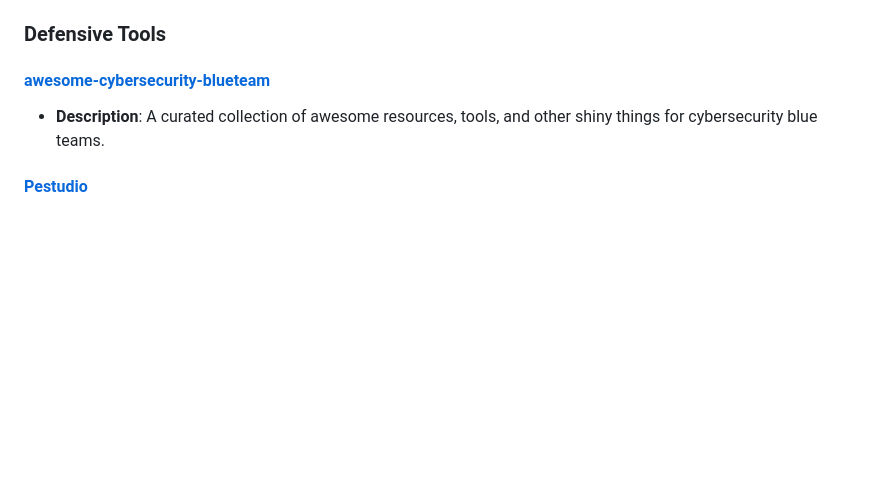
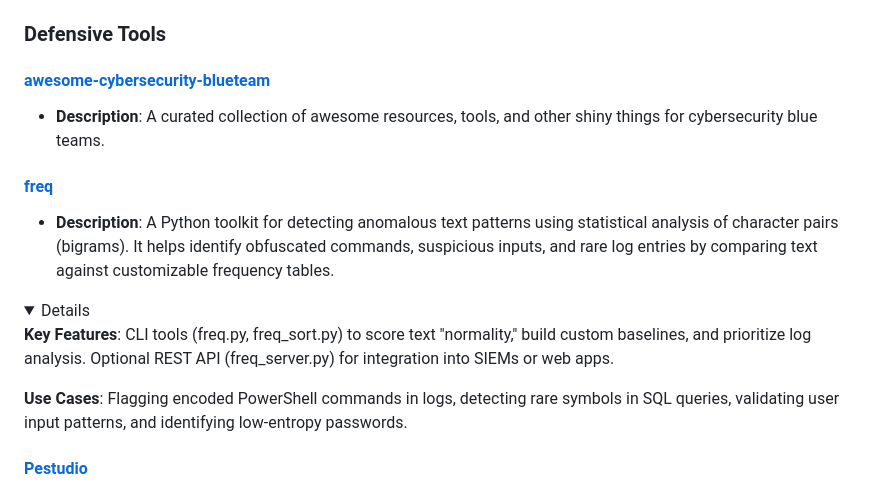
Before and after one commit to Daethyra/Cybersecurity-References, a Markdown page: Useful-Repositories/README.md, the part around the change printed below. Rendered like a GitHub page; folded sections open; blank space fills up the shorter version.

Commit message:
Add repository: Freq #31

```diff
--- a/Useful-Repositories/README.md
+++ b/Useful-Repositories/README.md
@@ -87,6 +87,17 @@ python shadowclone.py -i assets-online --split 40 -o matched-vulns -c "/go/bin/h
 #### [awesome-cybersecurity-blueteam](https://github.com/fabacab/awesome-cybersecurity-blueteam)
 - **Description**: A curated collection of awesome resources, tools, and other shiny things for cybersecurity blue teams.
 
+#### [freq](https://github.com/MarkBaggett/freq)
+- **Description**: A Python toolkit for detecting anomalous text patterns using statistical analysis of character pairs (bigrams). It helps identify obfuscated commands, suspicious inputs, and rare log entries by comparing text against customizable frequency tables.
+
+<details>
+
+**Key Features**: CLI tools (freq.py, freq_sort.py) to score text "normality," build custom baselines, and prioritize log analysis. Optional REST API (freq_server.py) for integration into SIEMs or web apps.
+
+**Use Cases**: Flagging encoded PowerShell commands in logs, detecting rare symbols in SQL queries, validating user input patterns, and identifying low-entropy passwords.
+
+</details>
+
 #### [Pestudio](https://www.winitor.com/)
 - **Description**: A tool designed to detect suspicious artifacts within executable files to identify potentially malicious applications. It's particularly useful for initial assessment of suspicious files and malware analysis.
 
```
Also changed, not shown: other parts of Useful-Repositories/README.md (+1 -1 lines).
